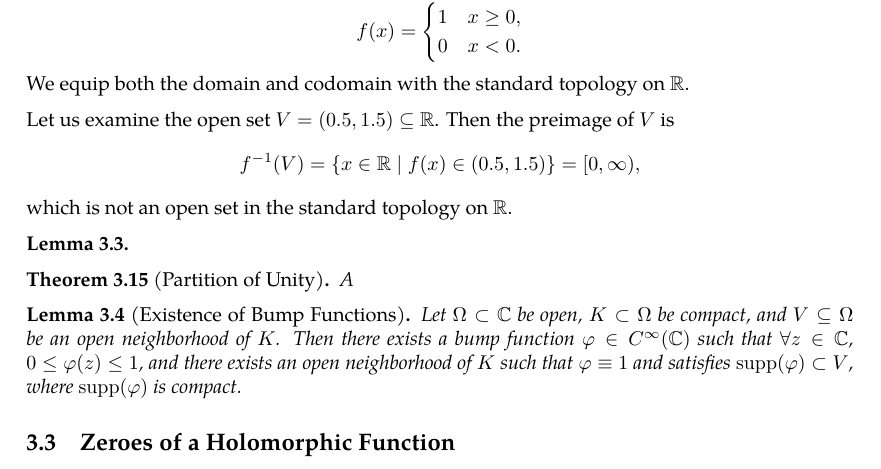
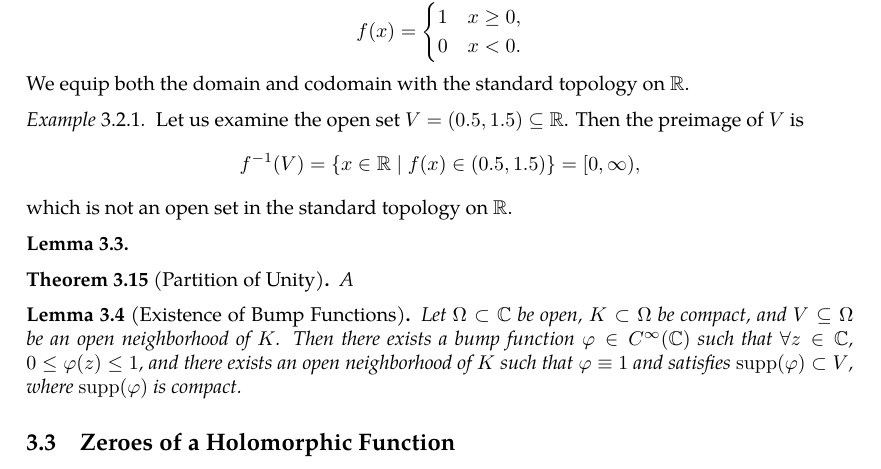
Before and after one commit to slipperking/complex-analysis-latex, a LaTeX document (main.tex): part of page 31 of 31, cut so that both start at the same text. Compiled offline with pdfLaTeX.

Commit message:
overleaf_to_git (Wed May 28 13:59:12 2025 -0700): update main.tex from r5935 to r5946

```diff
--- a/main.tex
+++ b/main.tex
@@ -802,11 +802,10 @@ For example, in a topological space, a function \(f:X\to Y\) between two topolog
 \end{cases}
 \]
 We equip both the domain and codomain with the standard topology on \(\mathbb{R}\).
-
-Let us examine the open set \(V = (0.5, 1.5) \subseteq \mathbb{R}\). Then the preimage of \(V\) is
-\[f^{-1}(V) = \{ x \in \mathbb{R} \mid f(x) \in (0.5, 1.5) \} = [0, \infty),\]
-which is not an open set in the standard topology on \(\mathbb{R}\).
-
+\begin{example}
+    Let us examine the open set \(V = (0.5, 1.5) \subseteq \mathbb{R}\). Then the preimage of \(V\) is \[f^{-1}(V) = \{x\in\mathbb{R}\mid f(x)\in(0.5,1.5)\}=[0, \infty),\]
+    which is not an open set in the standard topology on \(\mathbb{R}\).
+\end{example}
 \begin{lemma}
 
 \end{lemma}
```
